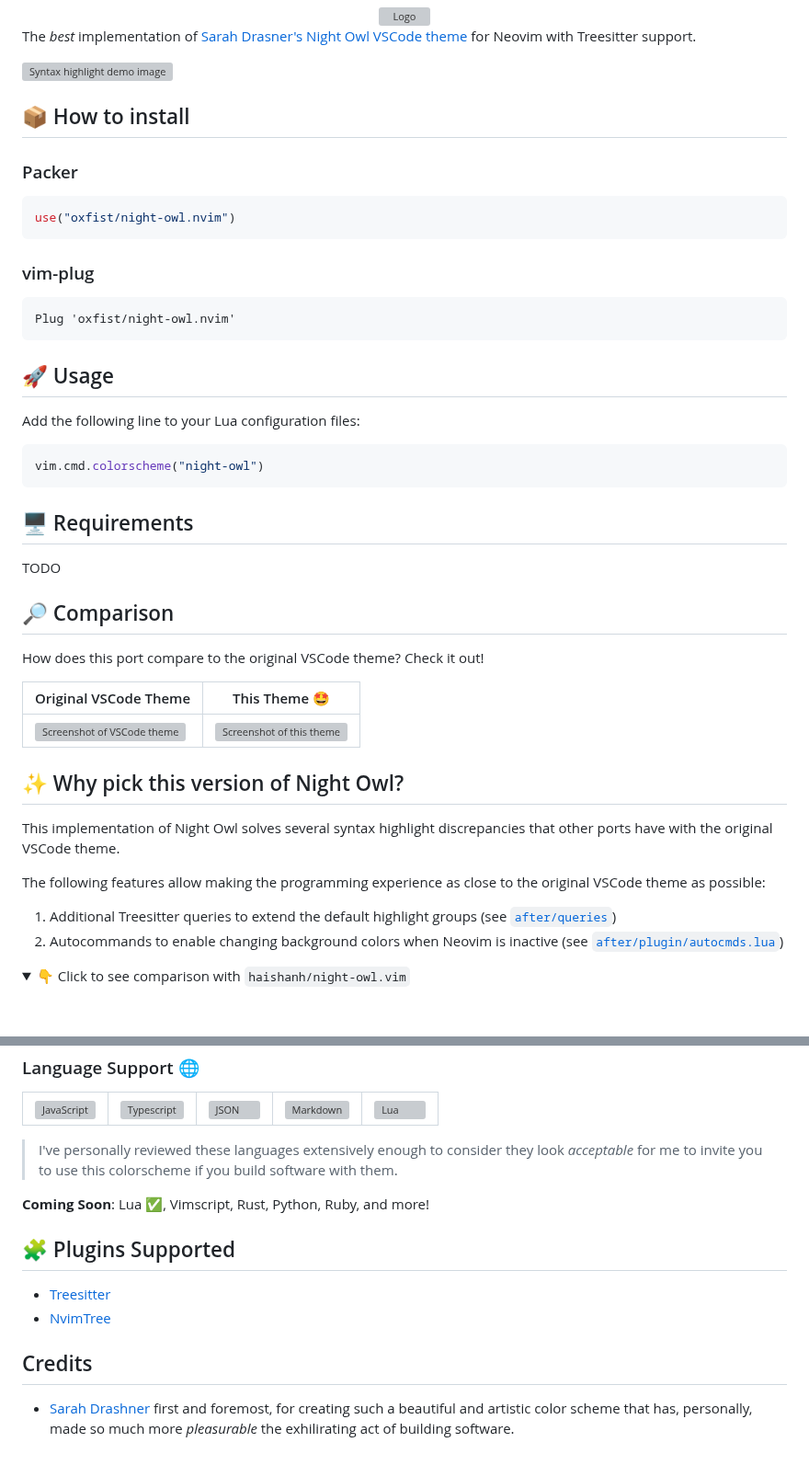
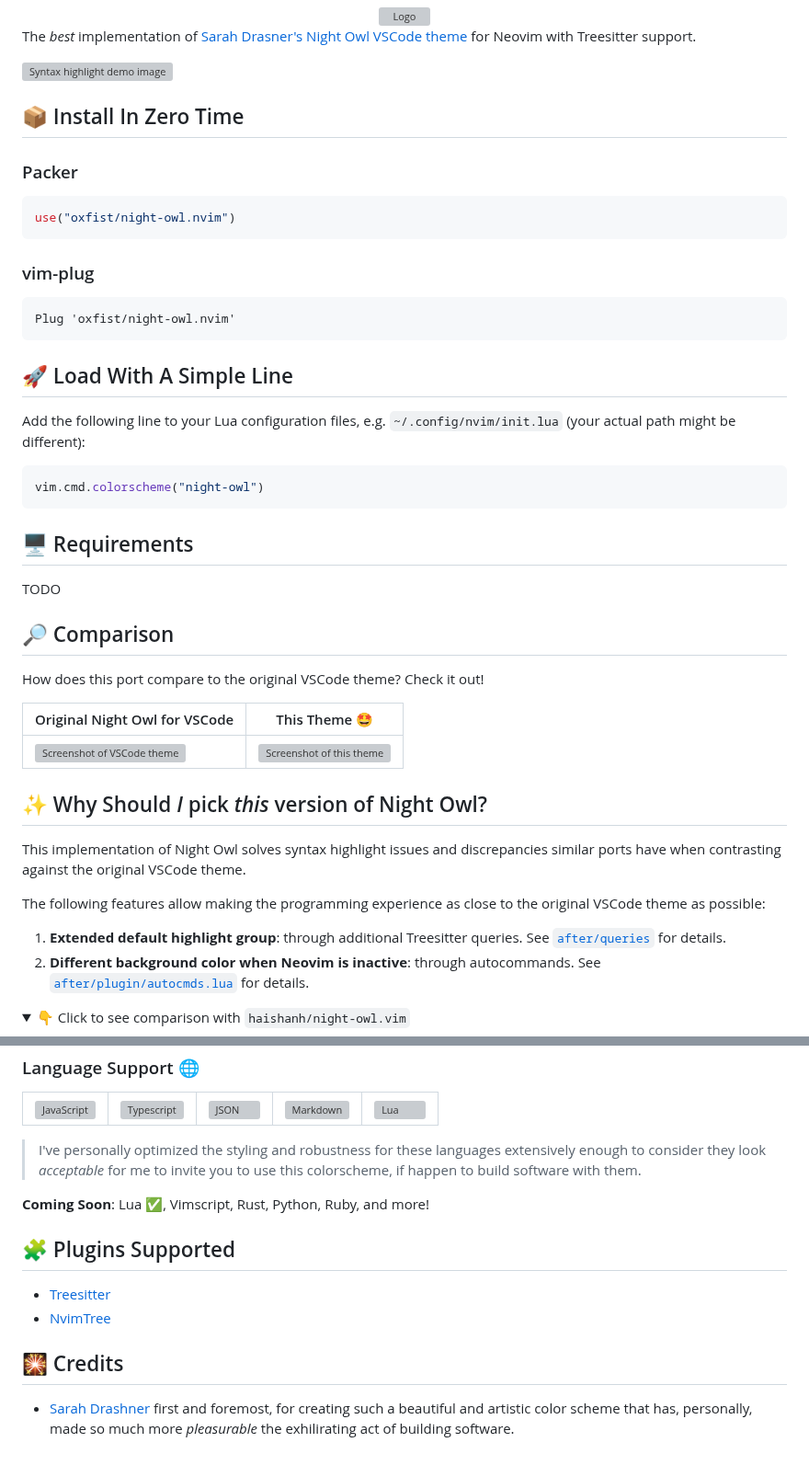
Before and after one commit to oxfist/night-owl.nvim, a Markdown page: README.md, 2 parts joined by grey strips. Shown at 92% size. Rendered like a GitHub page; folded sections open; blank space fills up the shorter version; grey boxes are pictures that could not be loaded.

Commit message:
chore: improve README

````diff
--- a/README.md
+++ b/README.md
@@ -12,7 +12,7 @@ for Neovim with Treesitter support.
 
 ![Syntax highlight demo image](./img/calculator.png)
 
-## 📦 How to install
+## 📦 Install In Zero Time
 
 ### Packer
 
@@ -26,9 +26,10 @@ use("oxfist/night-owl.nvim")
 Plug 'oxfist/night-owl.nvim'
 ```
 
-## 🚀 Usage
+## 🚀 Load With A Simple Line
 
-Add the following line to your Lua configuration files:
+Add the following line to your Lua configuration files, e.g.
+`~/.config/nvim/init.lua` (your actual path might be different):
 
 ```lua
 vim.cmd.colorscheme("night-owl")
@@ -42,22 +43,23 @@ TODO
 
 How does this port compare to the original VSCode theme? Check it out!
 
-| Original VSCode Theme                                                        | This Theme 🤩                                                              |
+| Original Night Owl for VSCode                                                | This Theme 🤩                                                              |
 | ---------------------------------------------------------------------------- | -------------------------------------------------------------------------- |
 | <img src="./img/vscode.png" alt="Screenshot of VSCode theme" width="1062" /> | <img src="./img/neovim.png" alt="Screenshot of this theme" width="1078" /> |
 
-## ✨ Why pick this version of Night Owl?
+## ✨ Why Should _I_ pick _this_ version of Night Owl?
 
-This implementation of Night Owl solves several syntax highlight discrepancies
-that other ports have with the original VSCode theme.
+This implementation of Night Owl solves syntax highlight issues and
+discrepancies similar ports have when contrasting against the original VSCode
+theme.
 
 The following features allow making the programming experience as close to the
 original VSCode theme as possible:
 
-1. Additional Treesitter queries to extend the default highlight groups (see
-   [`after/queries`](./after/queries))
-2. Autocommands to enable changing background colors when Neovim is inactive
-   (see [`after/plugin/autocmds.lua`](./after/plugin/autocmds.lua))
+1. **Extended default highlight group**: through additional Treesitter queries.
+   See [`after/queries`](./after/queries) for details.
+2. **Different background color when Neovim is inactive**: through autocommands.
+   See [`after/plugin/autocmds.lua`](./after/plugin/autocmds.lua) for details.
 
 <details>
 <summary>👇 Click to see comparison with <code>haishanh/night-owl.vim</code></summary>
@@ -96,9 +98,9 @@ different:
   <!-- </tr> -->
 </table>
 
-> I've personally reviewed these languages extensively enough to consider they
-> look _acceptable_ for me to invite you to use this colorscheme if you build
-> software with them.
+> I've personally optimized the styling and robustness for these languages
+> extensively enough to consider they look _acceptable_ for me to invite you to
+> use this colorscheme, if happen to build software with them.
 
 **Coming Soon**: Lua ✅, Vimscript, Rust, Python, Ruby, and more!
 
@@ -107,7 +109,7 @@ different:
 - [Treesitter](https://github.com/nvim-treesitter/nvim-treesitter)
 - [NvimTree](https://github.com/nvim-tree/nvim-tree.lua)
 
-## Credits
+## 🎇 Credits
 
 - [Sarah Drashner](https://github.com/sdras) first and foremost, for creating
   such a beautiful and artistic color scheme that has, personally, made so much
````
Also changed, not shown: other parts of README.md (+4 -4 lines).
